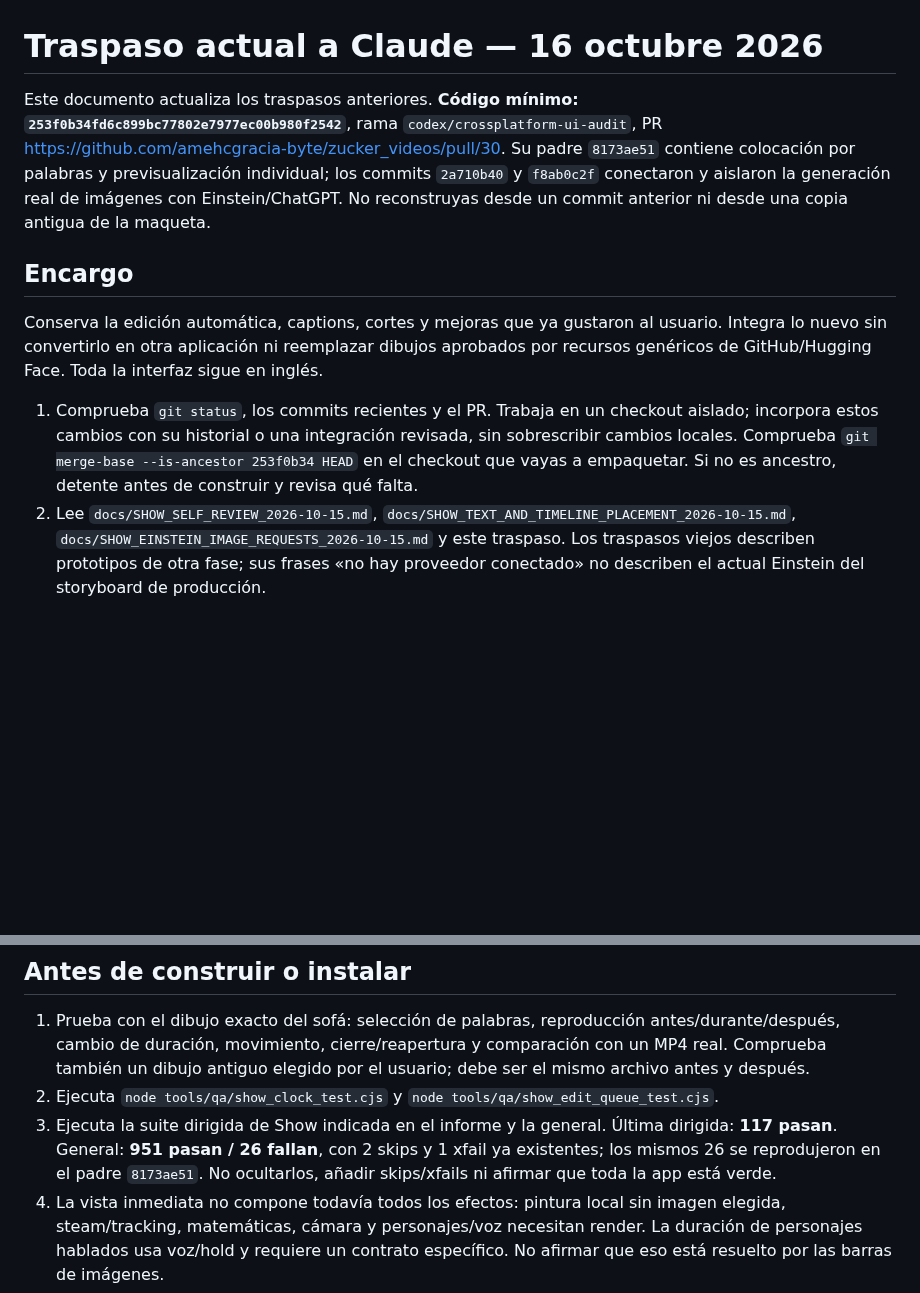
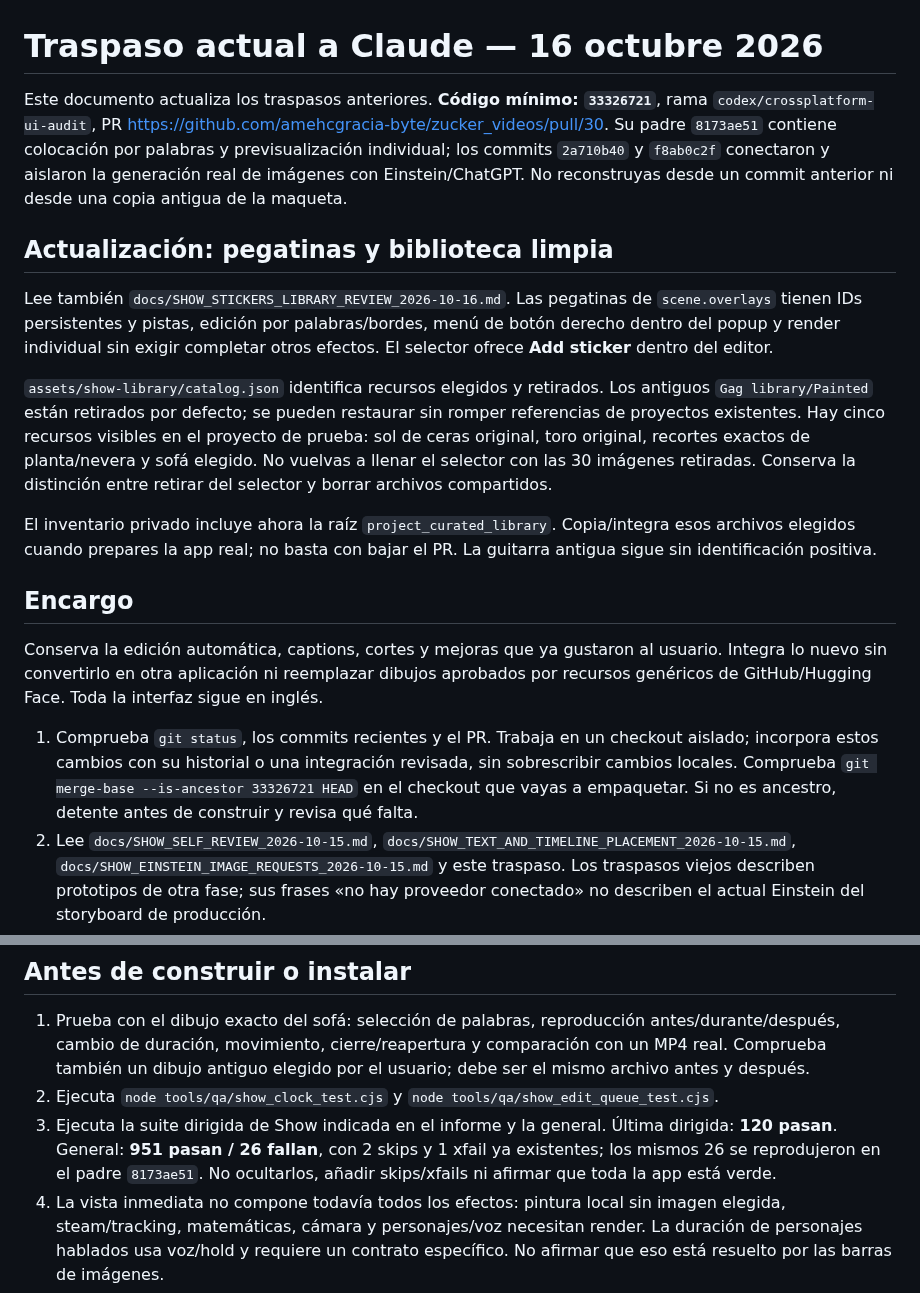
Before and after one commit to amehcgracia-byte/zucker_videos, a Markdown page: docs/CLAUDE_HANDOFF_SHOW_CURRENT_2026-10-16.md, 2 parts joined by grey strips. Drawn GitHub-style; blank space fills up the shorter version.

Commit message:
Update Claude handoff with sticker tracks and curated private library

```diff
--- a/docs/CLAUDE_HANDOFF_SHOW_CURRENT_2026-10-16.md
+++ b/docs/CLAUDE_HANDOFF_SHOW_CURRENT_2026-10-16.md
@@ -1,12 +1,20 @@
 # Traspaso actual a Claude — 16 octubre 2026
 
-Este documento actualiza los traspasos anteriores. **Código mínimo: `253f0b34fd6c899bc77802e7977ec00b980f2542`**, rama `codex/crossplatform-ui-audit`, PR https://github.com/amehcgracia-byte/zucker_videos/pull/30. Su padre `8173ae51` contiene colocación por palabras y previsualización individual; los commits `2a710b40` y `f8ab0c2f` conectaron y aislaron la generación real de imágenes con Einstein/ChatGPT. No reconstruyas desde un commit anterior ni desde una copia antigua de la maqueta.
+Este documento actualiza los traspasos anteriores. **Código mínimo: `33326721`**, rama `codex/crossplatform-ui-audit`, PR https://github.com/amehcgracia-byte/zucker_videos/pull/30. Su padre `8173ae51` contiene colocación por palabras y previsualización individual; los commits `2a710b40` y `f8ab0c2f` conectaron y aislaron la generación real de imágenes con Einstein/ChatGPT. No reconstruyas desde un commit anterior ni desde una copia antigua de la maqueta.
+
+## Actualización: pegatinas y biblioteca limpia
+
+Lee también `docs/SHOW_STICKERS_LIBRARY_REVIEW_2026-10-16.md`. Las pegatinas de `scene.overlays` tienen IDs persistentes y pistas, edición por palabras/bordes, menú de botón derecho dentro del popup y render individual sin exigir completar otros efectos. El selector ofrece **Add sticker** dentro del editor.
+
+`assets/show-library/catalog.json` identifica recursos elegidos y retirados. Los antiguos `Gag library/Painted` están retirados por defecto; se pueden restaurar sin romper referencias de proyectos existentes. Hay cinco recursos visibles en el proyecto de prueba: sol de ceras original, toro original, recortes exactos de planta/nevera y sofá elegido. No vuelvas a llenar el selector con las 30 imágenes retiradas. Conserva la distinción entre retirar del selector y borrar archivos compartidos.
+
+El inventario privado incluye ahora la raíz `project_curated_library`. Copia/integra esos archivos elegidos cuando prepares la app real; no basta con bajar el PR. La guitarra antigua sigue sin identificación positiva.
 
 ## Encargo
 
 Conserva la edición automática, captions, cortes y mejoras que ya gustaron al usuario. Integra lo nuevo sin convertirlo en otra aplicación ni reemplazar dibujos aprobados por recursos genéricos de GitHub/Hugging Face. Toda la interfaz sigue en inglés.
 
-1. Comprueba `git status`, los commits recientes y el PR. Trabaja en un checkout aislado; incorpora estos cambios con su historial o una integración revisada, sin sobrescribir cambios locales. Comprueba `git merge-base --is-ancestor 253f0b34 HEAD` en el checkout que vayas a empaquetar. Si no es ancestro, detente antes de construir y revisa qué falta.
+1. Comprueba `git status`, los commits recientes y el PR. Trabaja en un checkout aislado; incorpora estos cambios con su historial o una integración revisada, sin sobrescribir cambios locales. Comprueba `git merge-base --is-ancestor 33326721 HEAD` en el checkout que vayas a empaquetar. Si no es ancestro, detente antes de construir y revisa qué falta.
 2. Lee `docs/SHOW_SELF_REVIEW_2026-10-15.md`, `docs/SHOW_TEXT_AND_TIMELINE_PLACEMENT_2026-10-15.md`, `docs/SHOW_EINSTEIN_IMAGE_REQUESTS_2026-10-15.md` y este traspaso. Los traspasos viejos describen prototipos de otra fase; sus frases «no hay proveedor conectado» no describen el actual Einstein del storyboard de producción.
 3. Abre y compara el storyboard de producción, no solo el Studio experimental. La referencia local es `http://127.0.0.1:8798/?show=storyboard&scene=scene-02`, servida desde `/Users/macbookair/zucker_videos/work/medley-repair`. No cierres la app instalada ni interrumpas un trabajo activo para comparar.
 
@@ -56,7 +64,7 @@ No basta copiar una carpeta. `core.gags.make_items` usa el PNG exacto cuando un
 
 1. Prueba con el dibujo exacto del sofá: selección de palabras, reproducción antes/durante/después, cambio de duración, movimiento, cierre/reapertura y comparación con un MP4 real. Comprueba también un dibujo antiguo elegido por el usuario; debe ser el mismo archivo antes y después.
 2. Ejecuta `node tools/qa/show_clock_test.cjs` y `node tools/qa/show_edit_queue_test.cjs`.
-3. Ejecuta la suite dirigida de Show indicada en el informe y la general. Última dirigida: **117 pasan**. General: **951 pasan / 26 fallan**, con 2 skips y 1 xfail ya existentes; los mismos 26 se reprodujeron en el padre `8173ae51`. No ocultarlos, añadir skips/xfails ni afirmar que toda la app está verde.
+3. Ejecuta la suite dirigida de Show indicada en el informe y la general. Última dirigida: **120 pasan**. General: **951 pasan / 26 fallan**, con 2 skips y 1 xfail ya existentes; los mismos 26 se reprodujeron en el padre `8173ae51`. No ocultarlos, añadir skips/xfails ni afirmar que toda la app está verde.
 4. La vista inmediata no compone todavía todos los efectos: pintura local sin imagen elegida, steam/tracking, matemáticas, cámara y personajes/voz necesitan render. La duración de personajes hablados usa voz/hold y requiere un contrato específico. No afirmar que eso está resuelto por las barras de imágenes.
 5. Si el usuario solicita instalación, verifica respaldo y paquete terminado antes de sustituir la app; confirma que el build contiene el commit y los JS nuevos. Conserva proyectos, raíces de almacenamiento, recursos elegidos y hashes. No reemplaces el proyecto real por la copia de prueba.
 
```
